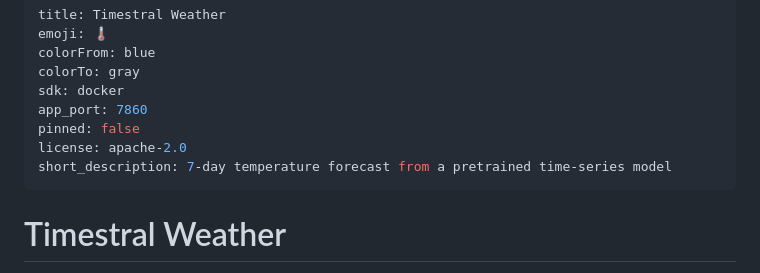
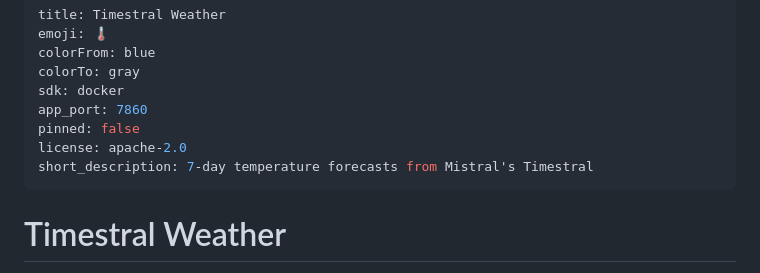
Before and after one commit to aminekhasteh/timestral-weather, a Markdown page: webapp/README.md, the part around the change. Drawn GitHub-style.

Commit message:
Shorten the Space short_description to fit Hugging Face's 60-character limit
Co-Authored-By: Claude Opus 5.5 <noreply@anthropic.com>
Claude-Session: https://claude.ai/code/session_01UaY7zEDFeFoj74su78oe8w

```diff
--- a/webapp/README.md
+++ b/webapp/README.md
@@ -7,7 +7,7 @@ sdk: docker
 app_port: 7860
 pinned: false
 license: apache-2.0
-short_description: 7-day temperature forecast from a pretrained time-series model
+short_description: 7-day temperature forecasts from Mistral's Timestral
 ---
 
 # Timestral Weather
```
